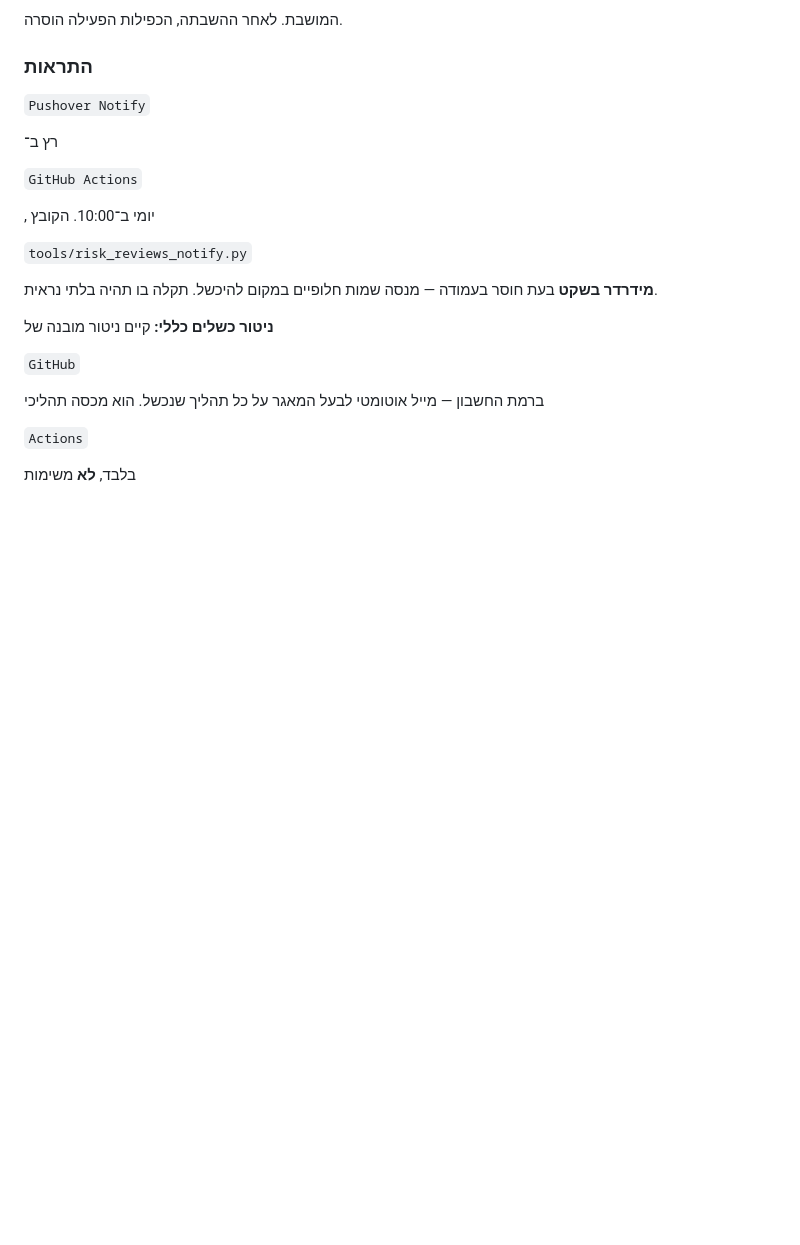
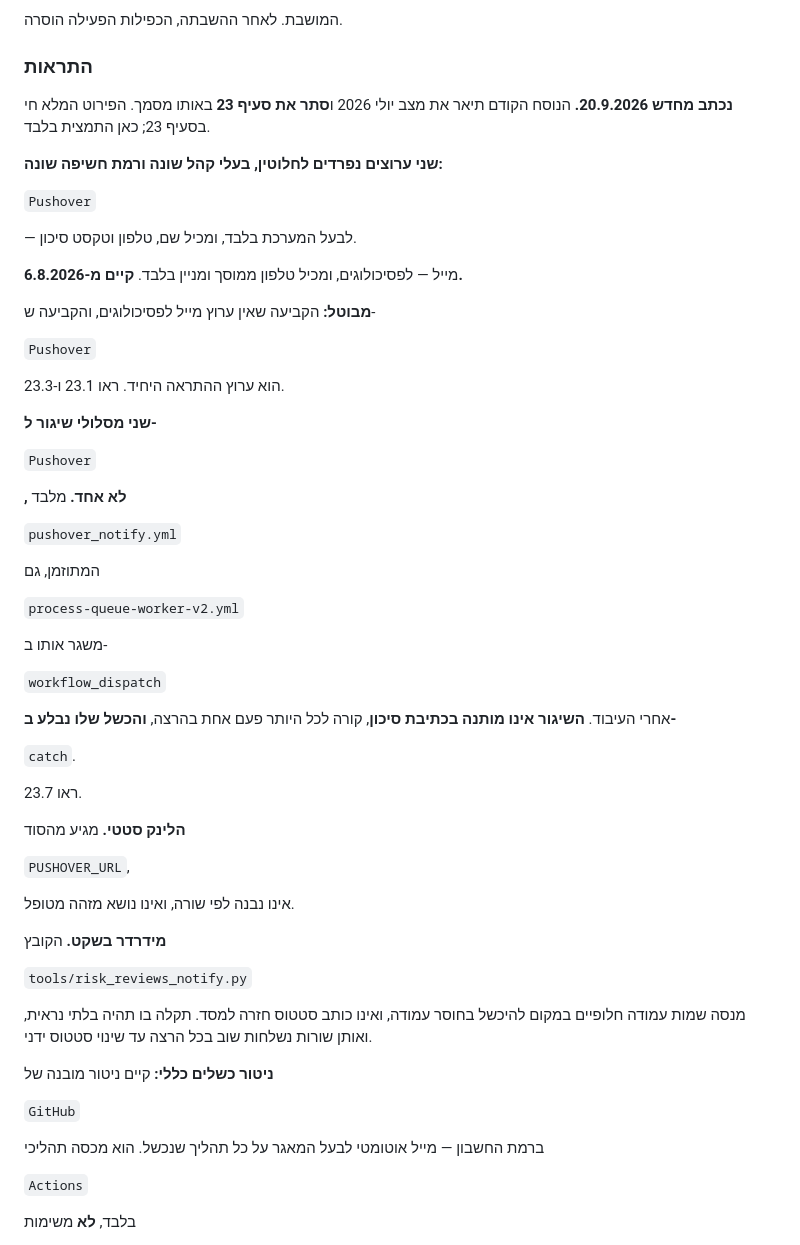
Before and after one commit to yaki-tamir-levy/landbot-runner, a Markdown page: PROJECT_GUIDE.md, the part around one of its changes. GitHub-like rendering; blank space fills up the shorter version.

Commit message:
PROJECT_GUIDE: rewrite alerts in section 10, add psbackup finding to section 8

```diff
--- a/PROJECT_GUIDE.md
+++ b/PROJECT_GUIDE.md
@@ -1569,17 +1608,59 @@ supabase functions deploy <name> --project-ref qcwimczsiuxkarwfiyai --no-verify-
 
 ### התראות
 
-`Pushover Notify`
-
-רץ ב־
-
-`GitHub Actions`
-
-, יומי ב־10:00. הקובץ
+**נכתב מחדש 20.9.2026.** הנוסח הקודם תיאר את מצב יולי 2026 ו**סתר את סעיף 23**
+באותו מסמך. הפירוט המלא חי בסעיף 23; כאן התמצית בלבד.
+
+**שני ערוצים נפרדים לחלוטין, בעלי קהל שונה ורמת חשיפה שונה:**
+
+`Pushover`
+
+— לבעל המערכת בלבד, ומכיל שם, טלפון וטקסט סיכון.
+
+מייל — לפסיכולוגים, ומכיל טלפון ממוסך ומניין בלבד. **קיים מ-6.8.2026.**
+
+**מבוטל:** הקביעה שאין ערוץ מייל לפסיכולוגים, והקביעה ש-
+
+`Pushover`
+
+הוא ערוץ ההתראה היחיד. ראו 23.1 ו-23.3.
+
+**שני מסלולי שיגור ל-**
+
+`Pushover`
+
+**, לא אחד.** מלבד
+
+`pushover_notify.yml`
+
+המתוזמן, גם
+
+`process-queue-worker-v2.yml`
+
+משגר אותו ב-
+
+`workflow_dispatch`
+
+אחרי העיבוד. **השיגור אינו מותנה בכתיבת סיכון**, קורה לכל היותר פעם אחת
+בהרצה, **והכשל שלו נבלע ב-**
+
+`catch`.
+
+ראו 23.7.
+
+**הלינק סטטי.** מגיע מהסוד
+
+`PUSHOVER_URL`,
+
+אינו נבנה לפי שורה, ואינו נושא מזהה מטופל.
+
+**מידרדר בשקט.** הקובץ
 
 `tools/risk_reviews_notify.py`
 
-**מידרדר בשקט** בעת חוסר בעמודה — מנסה שמות חלופיים במקום להיכשל. תקלה בו תהיה בלתי נראית.
+מנסה שמות עמודה חלופיים במקום להיכשל בחוסר עמודה, ואינו כותב סטטוס חזרה
+למסד. תקלה בו תהיה בלתי נראית, ואותן שורות נשלחות שוב בכל הרצה עד שינוי
+סטטוס ידני.
 
 **ניטור כשלים כללי:** קיים ניטור מובנה של
 
```
Also changed, not shown: other parts of PROJECT_GUIDE.md (+39 -0 lines).
